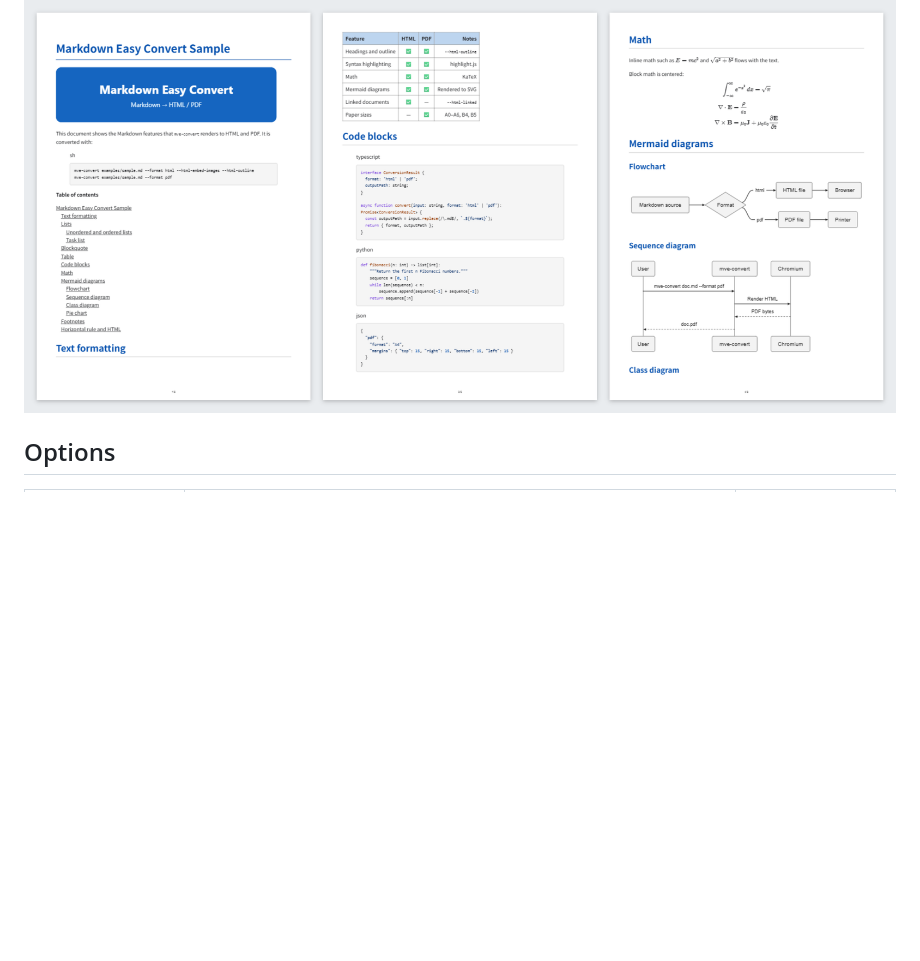
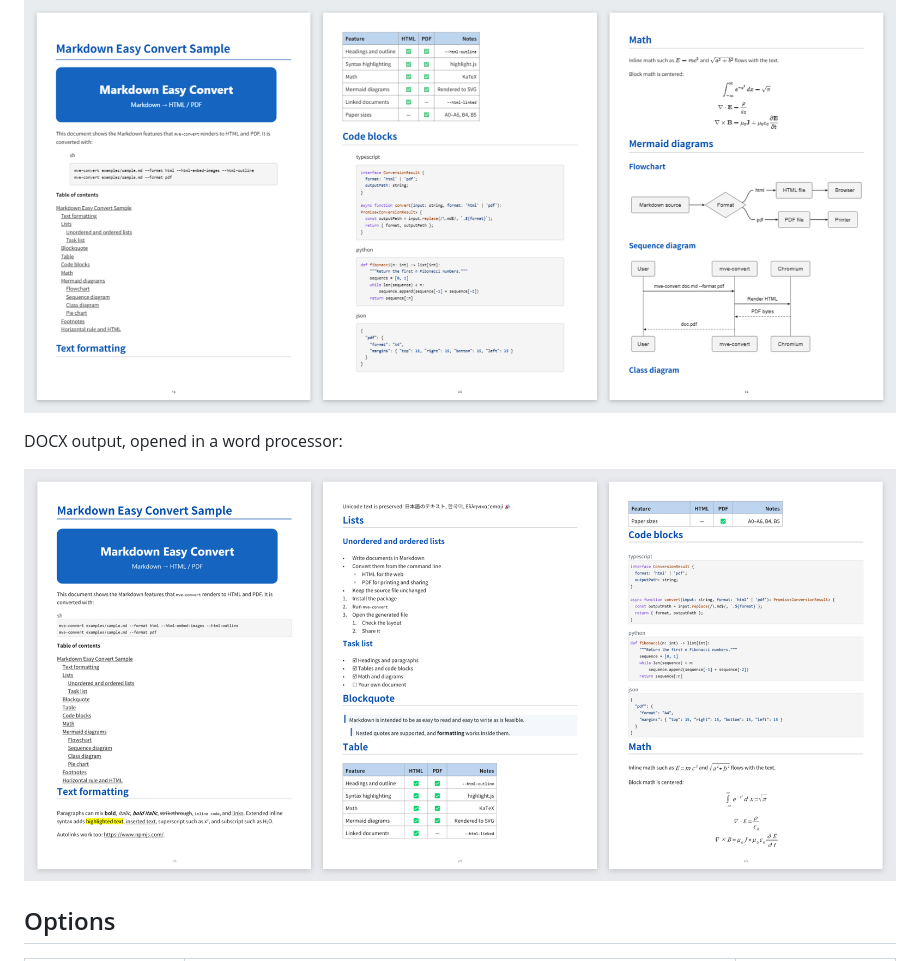
Before and after one commit to MetroSoft-Application/markdown-easy-converter, a Markdown page: README.md, the part around the change. Rendered like a GitHub page; pictures changed too: examples/images/sample-docx.png (added); blank space fills up the shorter version.

```diff
--- a/README.md
+++ b/README.md
@@ -59,6 +59,10 @@ HTML output of [examples/sample.md](examples/sample.md) with the heading outline
 PDF output:
 
 ![PDF output of the sample document](examples/images/sample-pdf.png)
+
+DOCX output, opened in a word processor:
+
+![DOCX output of the sample document](examples/images/sample-docx.png)
 
 ## Options
 
```
